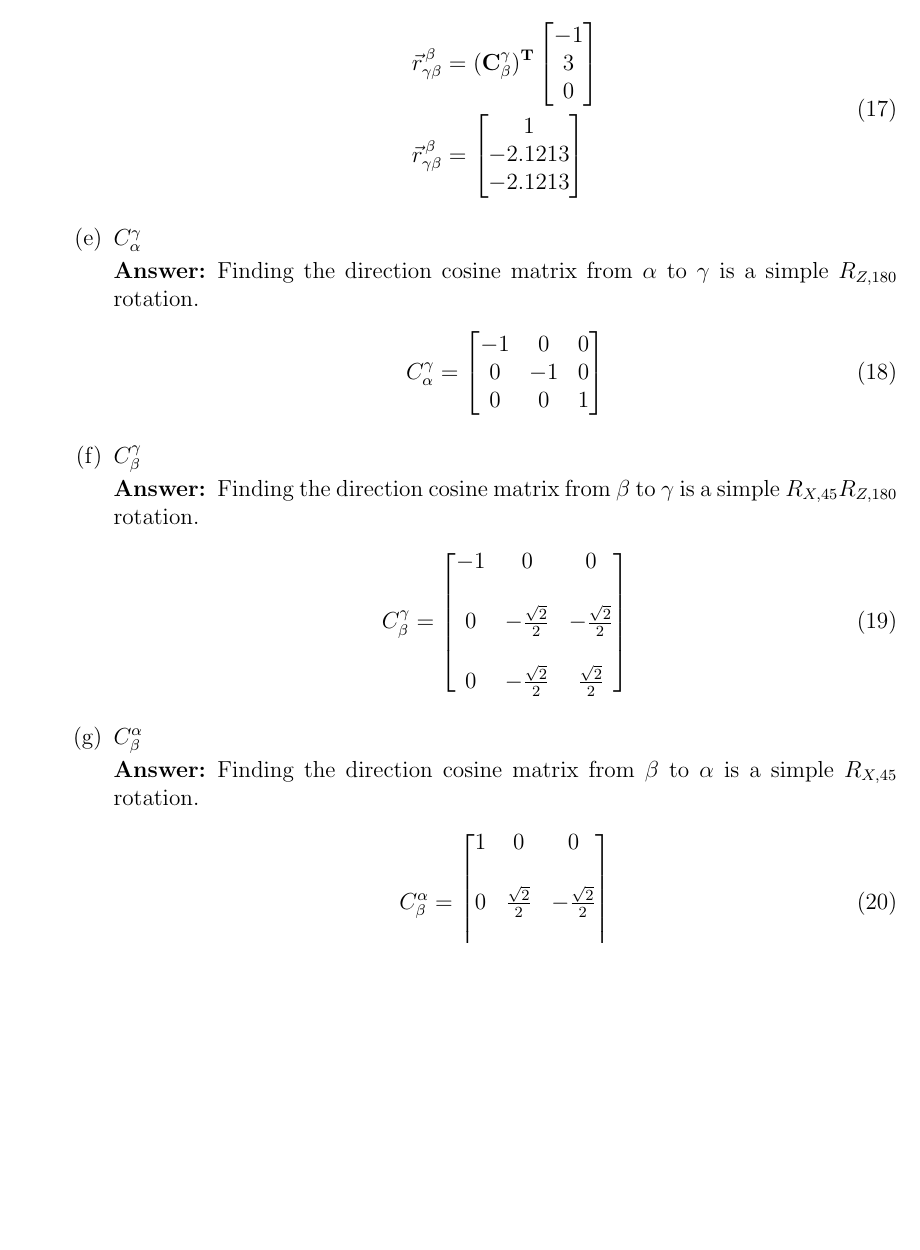
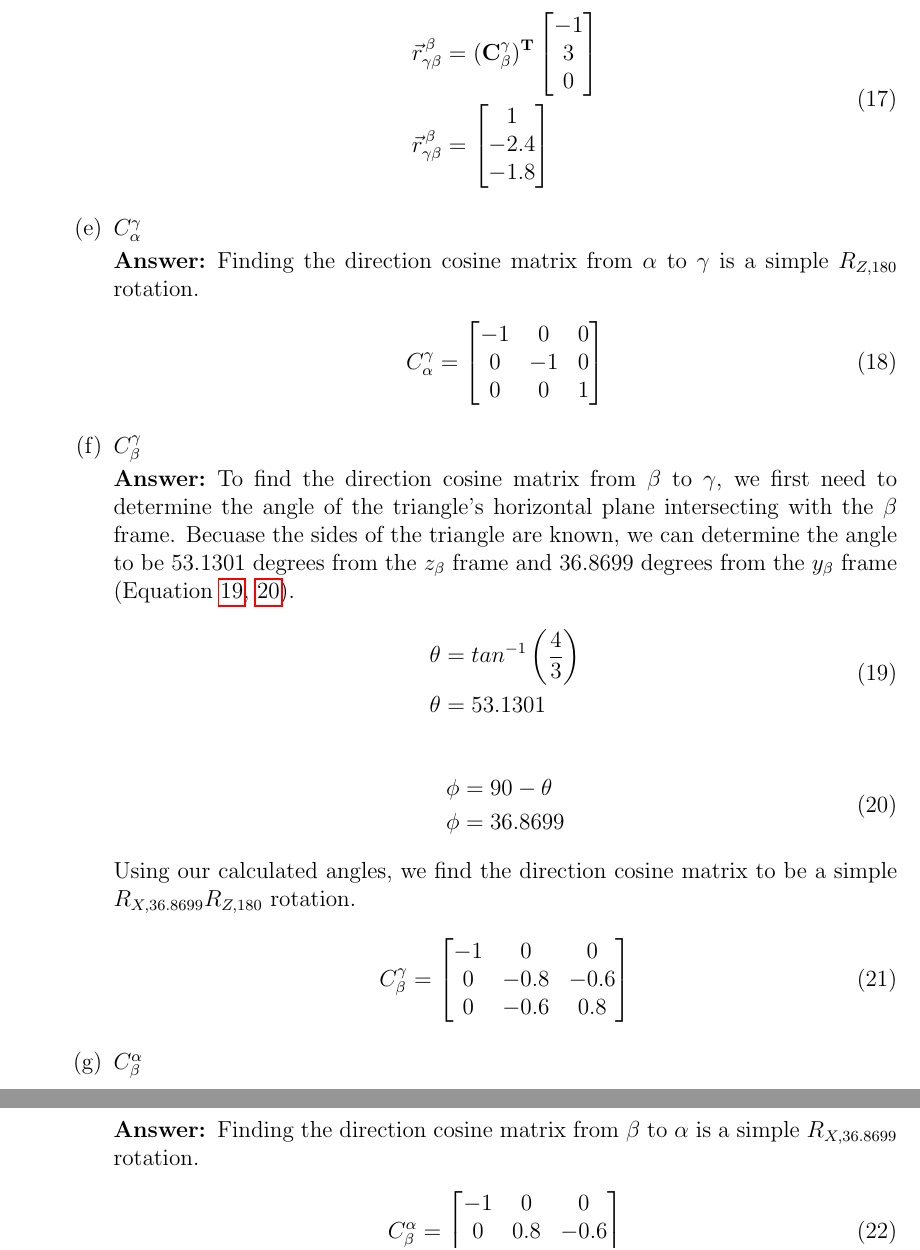
Before and after one commit to nsm0014-princiNav/hw2, a LaTeX problem sheet (hw2.tex): part of page 16 of 16 before the commit and two parts of pages 16 and 17 of 17 after it, the two joined at a grey line, cut so that both start at the same text, the shorter picture padded with empty space. Compiled offline with pdfLaTeX.

Commit message:
correct #9

```diff
--- a/hw2.tex
+++ b/hw2.tex
@@ -1,5 +1,6 @@
 \documentclass[12pt,letterpaper, onecolumn]{exam}
 \usepackage{amsmath}
+\usepackage{pdfpages}
 \usepackage{amssymb}
 \usepackage{graphicx}
 \usepackage{setspace}
@@ -575,9 +576,9 @@
                         \end{bmatrix}\\
                         \vec{r}^{\,\beta}_{\gamma\beta} & =
                         \begin{bmatrix}
-                            1       \\
-                            -2.1213 \\
-                            -2.1213 \\
+                            1    \\
+                            -2.4 \\
+                            -1.8 \\
                         \end{bmatrix}\\
                     \end{split}
                     \label{}
@@ -601,16 +602,30 @@
             \part{${C}^{\gamma}_{\beta}$}
 
             \solution{%
-            Finding the direction cosine matrix from $\beta$ to $\gamma$ is a simple $R_{X,45}R_{Z,180}$ rotation.
+            To find the direction cosine matrix from $\beta$ to $\gamma$, we first need to determine the angle of the triangle's horizontal plane intersecting with the $\beta$ frame. Becuase the sides of the triangle are known, we can determine the angle to be $53.1301$ degrees from the $z_{\beta}$ frame and $36.8699$ degrees from the $y_{\beta}$ frame (Equation \ref{eq:14}, \ref{eq:15}).
+            \begin{equation}
+                \begin{split}
+                    \theta & = tan^{-1}\left(\frac{4}{3}\right)\\
+                    \theta & = 53.1301\\
+                \end{split}
+                \label{eq:14}
+            \end{equation}
+
+            \begin{equation}
+                \begin{split}
+                    \phi & = 90 - \theta\\
+                    \phi & = 36.8699\\
+                \end{split}
+                \label{eq:15}
+            \end{equation}
+            Using our calculated angles, we find the direction cosine matrix to be a simple $R_{X,36.8699}R_{Z,180}$ rotation.
             \begin{equation}
                 \begin{split}
                     {C}^{\gamma}_{\beta} & =
                     \begin{bmatrix}
-                        -1 & 0                   & 0                   \\
-                           &                     &                     \\
-                        0  & -\frac{\sqrt{2}}{2} & -\frac{\sqrt{2}}{2} \\
-                           &                     &                     \\
-                        0  & -\frac{\sqrt{2}}{2} & \frac{\sqrt{2}}{2}  \\
+                        -1 & 0    & 0    \\
+                        0  & -0.8 & -0.6 \\
+                        0  & -0.6 & 0.8  \\
                     \end{bmatrix}
                 \end{split}
                 \label{}
@@ -619,16 +634,14 @@
             \part{${C}^{\alpha}_{\beta}$}
 
             \solution{%
-                Finding the direction cosine matrix from $\beta$ to $\alpha$ is a simple $R_{X,45}$ rotation.
+                Finding the direction cosine matrix from $\beta$ to $\alpha$ is a simple $R_{X,36.8699}$ rotation.
                 \begin{equation}
                     \begin{split}
                         {C}^{\alpha}_{\beta} & =
                         \begin{bmatrix}
-                            1 & 0                  & 0                   \\
-                              &                    &                     \\
-                            0 & \frac{\sqrt{2}}{2} & -\frac{\sqrt{2}}{2} \\
-                              &                    &                     \\
-                            0 & \frac{\sqrt{2}}{2} & \frac{\sqrt{2}}{2}  \\
+                            -1 & 0   & 0    \\
+                            0  & 0.8 & -0.6 \\
+                            0  & 0.6 & 0.8  \\
                         \end{bmatrix}
                     \end{split}
                     \label{}
```
Also changed, not shown: hw2.tex (1 more changed lines), 1 other file.
